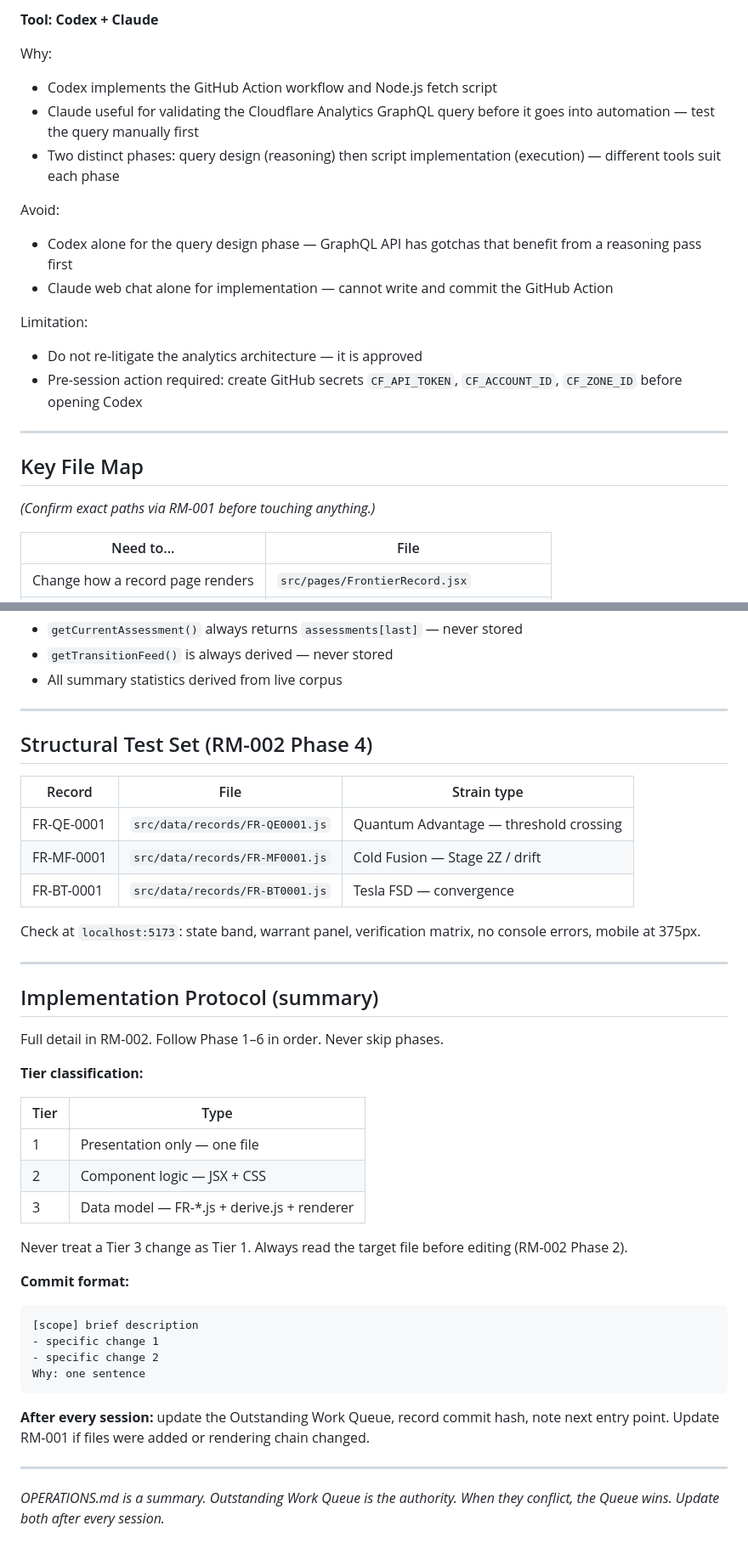
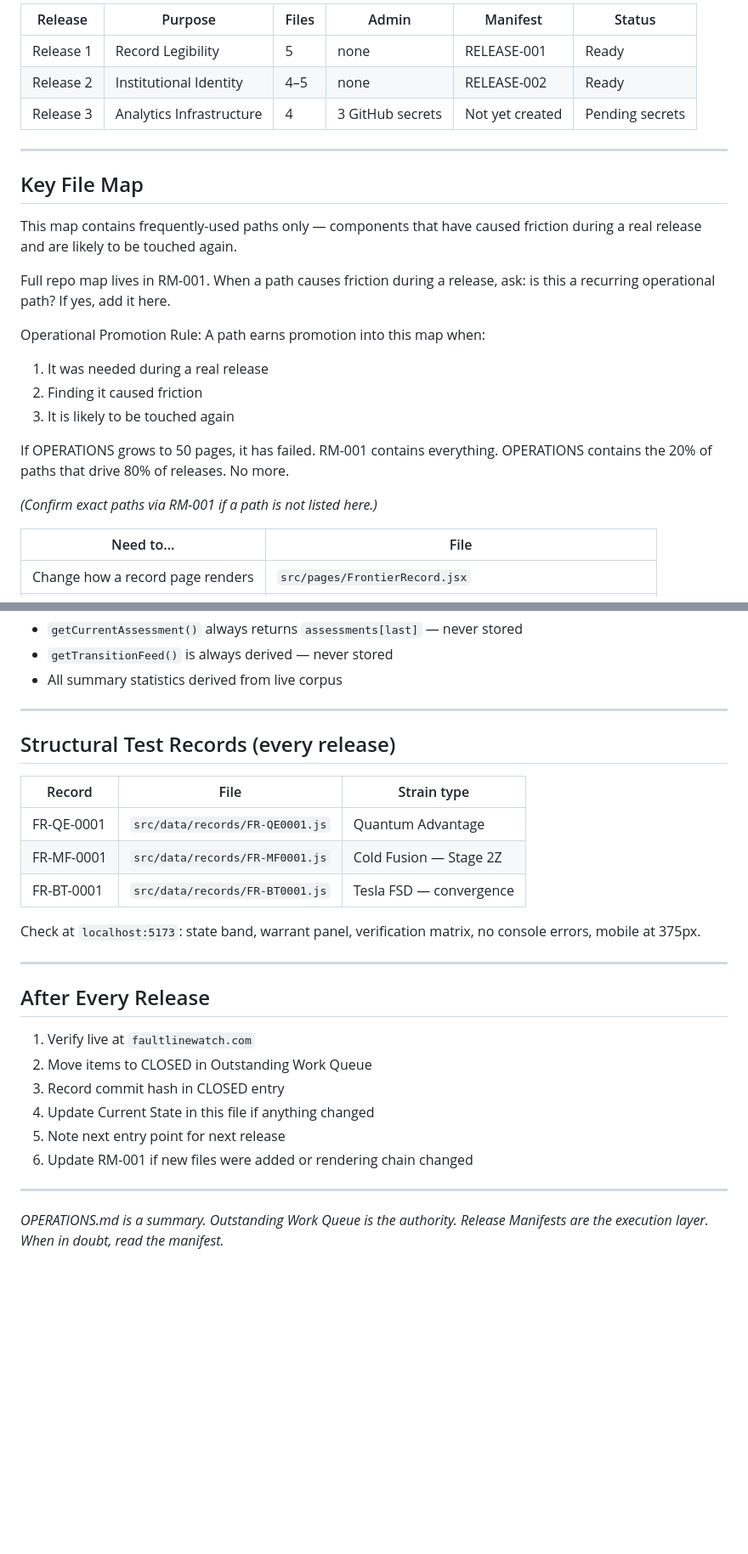
Before and after one commit to StuKeg1/faultline-observatory-site, a Markdown page: OPERATIONS.md, 2 parts joined by grey strips. Shown at 85% size. Rendered like a GitHub page; blank space fills up the shorter version.

````diff
--- a/OPERATIONS.md
+++ b/OPERATIONS.md
@@ -195,28 +113,30 @@ Limitation:
-**Tool: Codex + Claude**
-
-Why:
-- Codex implements the GitHub Action workflow and Node.js fetch script
-- Claude useful for validating the Cloudflare Analytics GraphQL query before
-  it goes into automation — test the query manually first
-- Two distinct phases: query design (reasoning) then script implementation
-  (execution) — different tools suit each phase
-
-Avoid:
-- Codex alone for the query design phase — GraphQL API has gotchas that
-  benefit from a reasoning pass first
-- Claude web chat alone for implementation — cannot write and commit
-  the GitHub Action
-
-Limitation:
-- Do not re-litigate the analytics architecture — it is approved
-- Pre-session action required: create GitHub secrets `CF_API_TOKEN`,
-  `CF_ACCOUNT_ID`, `CF_ZONE_ID` before opening Codex
+| Release | Purpose | Files | Admin | Manifest | Status |
+|---|---|---|---|---|---|
+| Release 1 | Record Legibility | 5 | none | RELEASE-001 | Ready |
+| Release 2 | Institutional Identity | 4–5 | none | RELEASE-002 | Ready |
+| Release 3 | Analytics Infrastructure | 4 | 3 GitHub secrets | Not yet created | Pending secrets |
 
 ---
 
 ## Key File Map
 
-*(Confirm exact paths via RM-001 before touching anything.)*
+This map contains frequently-used paths only — components that have
+caused friction during a real release and are likely to be touched again.
+
+Full repo map lives in RM-001. When a path causes friction during a
+release, ask: is this a recurring operational path? If yes, add it here.
+
+Operational Promotion Rule:
+  A path earns promotion into this map when:
+  1. It was needed during a real release
+  2. Finding it caused friction
+  3. It is likely to be touched again
+
+  If OPERATIONS grows to 50 pages, it has failed.
+  RM-001 contains everything. OPERATIONS contains the 20% of paths
+  that drive 80% of releases. No more.
+
+*(Confirm exact paths via RM-001 if a path is not listed here.)*
 
 | Need to... | File |
 |---|---|
@@ -246,12 +168,12 @@ FR-*.js → corpus.js → derive.js → FrontierRecord.jsx → FrontierRecord.cs
 
 ---
 
-## Structural Test Set (RM-002 Phase 4)
+## Structural Test Records (every release)
 
 | Record | File | Strain type |
 |---|---|---|
-| FR-QE-0001 | `src/data/records/FR-QE0001.js` | Quantum Advantage — threshold crossing |
-| FR-MF-0001 | `src/data/records/FR-MF0001.js` | Cold Fusion — Stage 2Z / drift |
+| FR-QE-0001 | `src/data/records/FR-QE0001.js` | Quantum Advantage |
+| FR-MF-0001 | `src/data/records/FR-MF0001.js` | Cold Fusion — Stage 2Z |
 | FR-BT-0001 | `src/data/records/FR-BT0001.js` | Tesla FSD — convergence |
 
 Check at `localhost:5173`: state band, warrant panel, verification matrix,
@@ -259,34 +181,16 @@ no console errors, mobile at 375px.
 
 ---
 
-## Implementation Protocol (summary)
+## After Every Release
 
-Full detail in RM-002. Follow Phase 1–6 in order. Never skip phases.
-
-**Tier classification:**
-
-| Tier | Type |
-|---|---|
-| 1 | Presentation only — one file |
-| 2 | Component logic — JSX + CSS |
-| 3 | Data model — FR-*.js + derive.js + renderer |
-
-Never treat a Tier 3 change as Tier 1.
-Always read the target file before editing (RM-002 Phase 2).
-
-**Commit format:**
-```
-[scope] brief description
-- specific change 1
-- specific change 2
-Why: one sentence
-```
-
-**After every session:** update the Outstanding Work Queue, record commit
-hash, note next entry point. Update RM-001 if files were added or
-rendering chain changed.
+1. Verify live at `faultlinewatch.com`
+2. Move items to CLOSED in Outstanding Work Queue
+3. Record commit hash in CLOSED entry
+4. Update Current State in this file if anything changed
+5. Note next entry point for next release
+6. Update RM-001 if new files were added or rendering chain changed
 
 ---
 
 *OPERATIONS.md is a summary. Outstanding Work Queue is the authority.*
-*When they conflict, the Queue wins. Update both after every session.*
+*Release Manifests are the execution layer. When in doubt, read the manifest.*
````
Also changed, not shown: other parts of OPERATIONS.md (+45 -125 lines).
